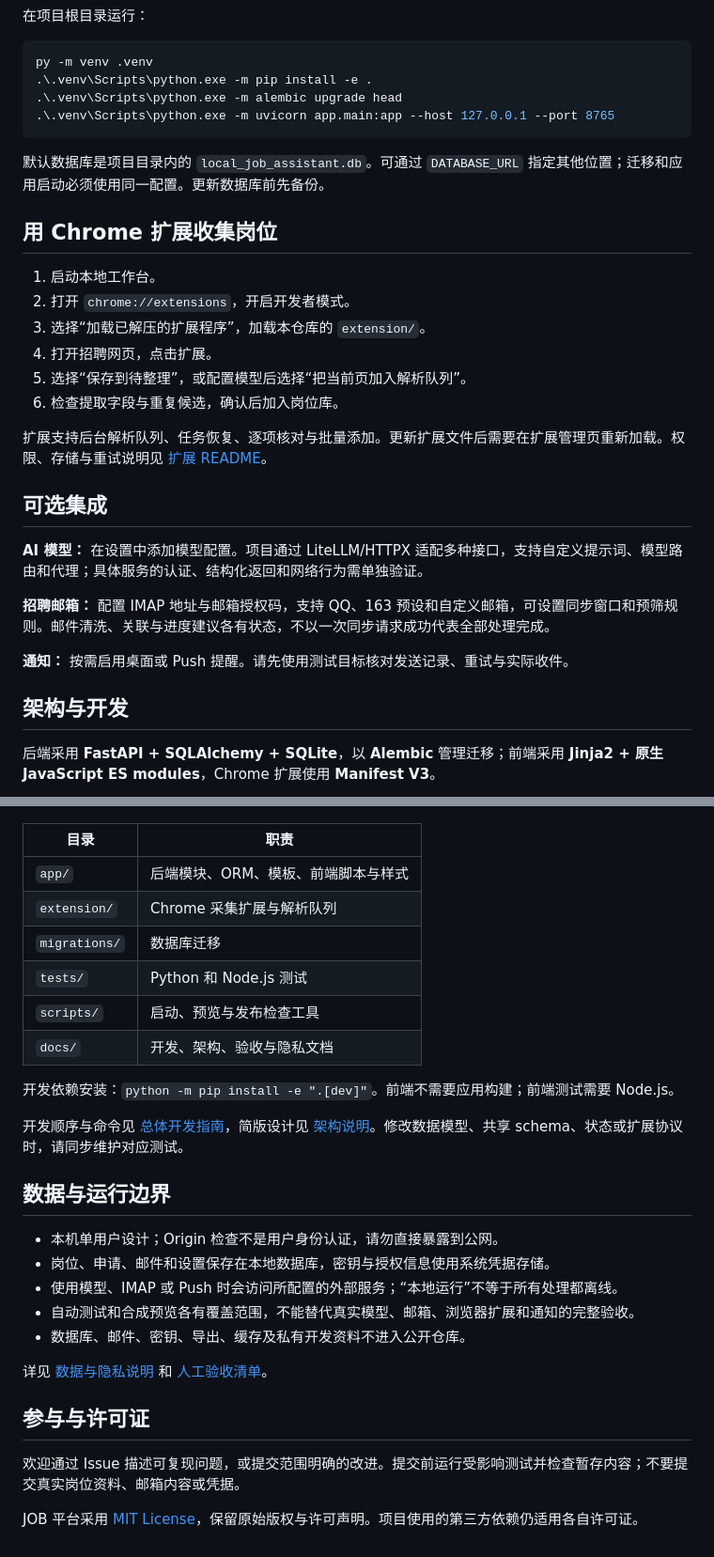
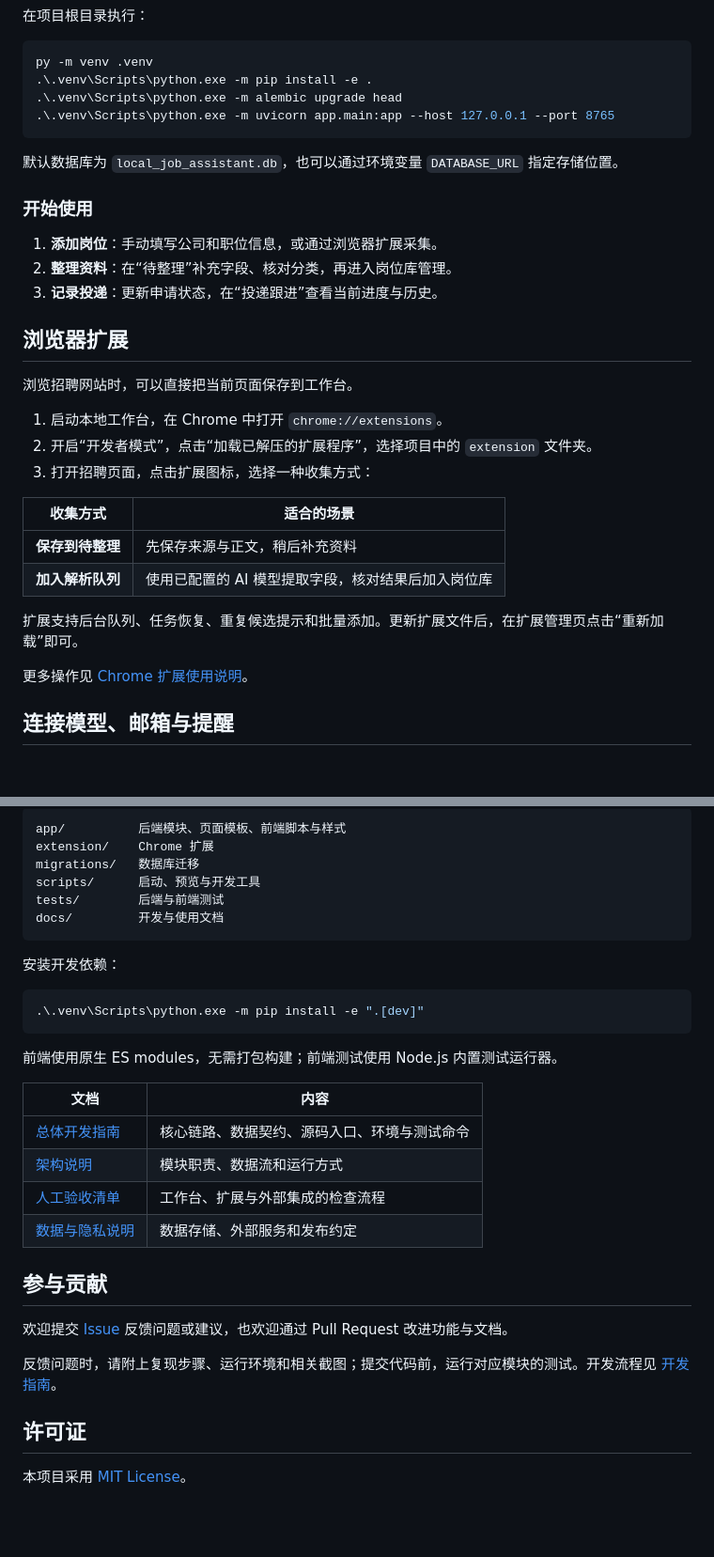
Before and after one commit to YHonc/local-job-assistant, a Markdown page: README.md, 2 parts joined by grey strips. Shown at 94% size. Rendered like a GitHub page; folded sections open; blank space fills up the shorter version.

Commit message:
docs: rewrite README for clearer onboarding and project overview

````diff
--- a/README.md
+++ b/README.md
@@ -36,5 +39,5 @@ cd local-job-assistant
 
-在项目根目录运行：
+在项目根目录执行：
 
 ```powershell
 py -m venv .venv
@@ -43,30 +46,32 @@ py -m venv .venv
 .\.venv\Scripts\python.exe -m uvicorn app.main:app --host 127.0.0.1 --port 8765
 ```
 
-默认数据库是项目目录内的 `local_job_assistant.db`。可通过 `DATABASE_URL` 指定其他位置；迁移和应用启动必须使用同一配置。更新数据库前先备份。
+默认数据库为 `local_job_assistant.db`，也可以通过环境变量 `DATABASE_URL` 指定存储位置。
 
 </details>
 
-## 用 Chrome 扩展收集岗位
+### 开始使用
 
-1. 启动本地工作台。
-2. 打开 `chrome://extensions`，开启开发者模式。
-3. 选择“加载已解压的扩展程序”，加载本仓库的 `extension/`。
-4. 打开招聘网页，点击扩展。
-5. 选择“保存到待整理”，或配置模型后选择“把当前页加入解析队列”。
-6. 检查提取字段与重复候选，确认后加入岗位库。
+1. **添加岗位**：手动填写公司和职位信息，或通过浏览器扩展采集。
+2. **整理资料**：在“待整理”补充字段、核对分类，再进入岗位库管理。
+3. **记录投递**：更新申请状态，在“投递跟进”查看当前进度与历史。
 
-扩展支持后台解析队列、任务恢复、逐项核对与批量添加。更新扩展文件后需要在扩展管理页重新加载。权限、存储与重试说明见 [扩展 README](extension/README.md)。
+## 浏览器扩展
 
-## 可选集成
+浏览招聘网站时，可以直接把当前页面保存到工作台。
 
-**AI 模型：** 在设置中添加模型配置。项目通过 LiteLLM/HTTPX 适配多种接口，支持自定义提示词、模型路由和代理；具体服务的认证、结构化返回和网络行为需单独验证。
+1. 启动本地工作台，在 Chrome 中打开 `chrome://extensions`。
+2. 开启“开发者模式”，点击“加载已解压的扩展程序”，选择项目中的 `extension` 文件夹。
+3. 打开招聘页面，点击扩展图标，选择一种收集方式：
 
-**招聘邮箱：** 配置 IMAP 地址与邮箱授权码，支持 QQ、163 预设和自定义邮箱，可设置同步窗口和预筛规则。邮件清洗、关联与进度建议各有状态，不以一次同步请求成功代表全部处理完成。
+| 收集方式 | 适合的场景 |
+| --- | --- |
+| **保存到待整理** | 先保存来源与正文，稍后补充资料 |
+| **加入解析队列** | 使用已配置的 AI 模型提取字段，核对结果后加入岗位库 |
 
-**通知：** 按需启用桌面或 Push 提醒。请先使用测试目标核对发送记录、重试与实际收件。
+扩展支持后台队列、任务恢复、重复候选提示和批量添加。更新扩展文件后，在扩展管理页点击“重新加载”即可。
 
-## 架构与开发
+更多操作见 [Chrome 扩展使用说明](extension/README.md)。
 
-后端采用 **FastAPI + SQLAlchemy + SQLite**，以 **Alembic** 管理迁移；前端采用 **Jinja2 + 原生 JavaScript ES modules**，Chrome 扩展使用 **Manifest V3**。
+## 连接模型、邮箱与提醒
 
@@ -86,30 +99,33 @@ flowchart LR
+```text
+app/          后端模块、页面模板、前端脚本与样式
+extension/    Chrome 扩展
+migrations/   数据库迁移
+scripts/      启动、预览与开发工具
+tests/        后端与前端测试
+docs/         开发与使用文档
 ```
 
-| 目录 | 职责 |
+安装开发依赖：
+
+```powershell
+.\.venv\Scripts\python.exe -m pip install -e ".[dev]"
+```
+
+前端使用原生 ES modules，无需打包构建；前端测试使用 Node.js 内置测试运行器。
+
+| 文档 | 内容 |
 | --- | --- |
-| `app/` | 后端模块、ORM、模板、前端脚本与样式 |
-| `extension/` | Chrome 采集扩展与解析队列 |
-| `migrations/` | 数据库迁移 |
-| `tests/` | Python 和 Node.js 测试 |
-| `scripts/` | 启动、预览与发布检查工具 |
-| `docs/` | 开发、架构、验收与隐私文档 |
+| [总体开发指南](docs/development.md) | 核心链路、数据契约、源码入口、环境与测试命令 |
+| [架构说明](ARCHITECTURE.md) | 模块职责、数据流和运行方式 |
+| [人工验收清单](docs/manual-qa.md) | 工作台、扩展与外部集成的检查流程 |
+| [数据与隐私说明](docs/privacy.md) | 数据存储、外部服务和发布约定 |
 
-开发依赖安装：`python -m pip install -e ".[dev]"`。前端不需要应用构建；前端测试需要 Node.js。
+## 参与贡献
 
-开发顺序与命令见 [总体开发指南](docs/development.md)，简版设计见 [架构说明](ARCHITECTURE.md)。修改数据模型、共享 schema、状态或扩展协议时，请同步维护对应测试。
+欢迎提交 [Issue](https://github.com/YHonc/local-job-assistant/issues) 反馈问题或建议，也欢迎通过 Pull Request 改进功能与文档。
 
-## 数据与运行边界
+反馈问题时，请附上复现步骤、运行环境和相关截图；提交代码前，运行对应模块的测试。开发流程见 [开发指南](docs/development.md)。
 
-- 本机单用户设计；Origin 检查不是用户身份认证，请勿直接暴露到公网。
-- 岗位、申请、邮件和设置保存在本地数据库，密钥与授权信息使用系统凭据存储。
-- 使用模型、IMAP 或 Push 时会访问所配置的外部服务；“本地运行”不等于所有处理都离线。
-- 自动测试和合成预览各有覆盖范围，不能替代真实模型、邮箱、浏览器扩展和通知的完整验收。
-- 数据库、邮件、密钥、导出、缓存及私有开发资料不进入公开仓库。
+## 许可证
 
-详见 [数据与隐私说明](docs/privacy.md) 和 [人工验收清单](docs/manual-qa.md)。
-
-## 参与与许可证
-
-欢迎通过 Issue 描述可复现问题，或提交范围明确的改进。提交前运行受影响测试并检查暂存内容；不要提交真实岗位资料、邮箱内容或凭据。
-
-JOB 平台采用 [MIT License](LICENSE)，保留原始版权与许可声明。项目使用的第三方依赖仍适用各自许可证。
+本项目采用 [MIT License](LICENSE)。
````
Also changed, not shown: other parts of README.md (+40 -29 lines).
